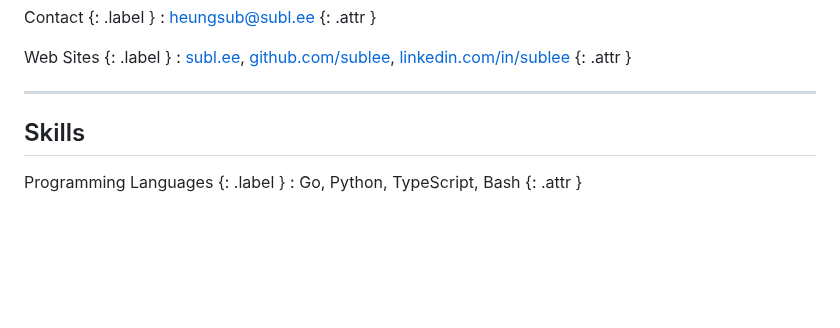
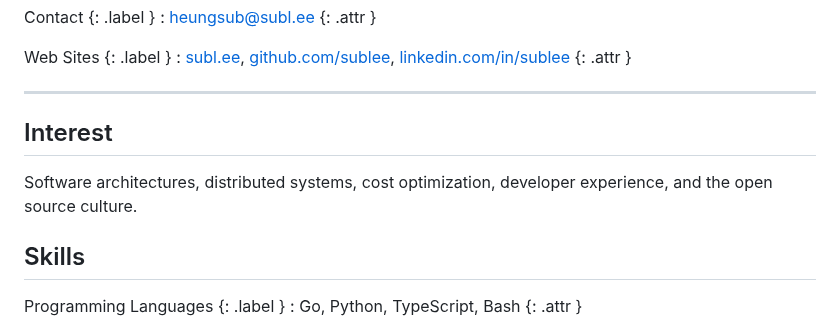
Before and after one commit to sublee/subl.ee, a Markdown page: resume.md, the part around the change. GitHub-like rendering; blank space fills up the shorter version.

Commit message:
Rewrite interest

```diff
--- a/resume.md
+++ b/resume.md
@@ -15,6 +15,12 @@ Web Sites {: .label }
   {: .attr }
 
 ---
+
+Interest
+--------
+
+Software architectures, distributed systems, cost optimization, developer
+experience, and the open source culture.
 
 Skills
 ------
```
